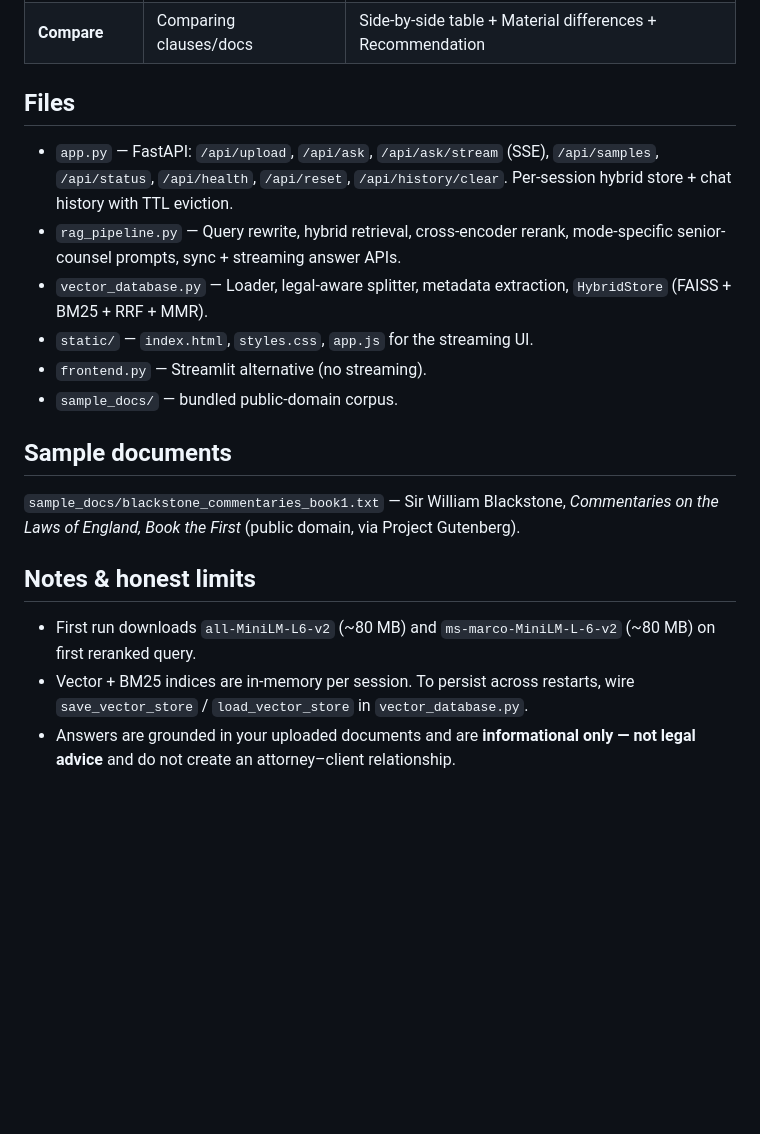
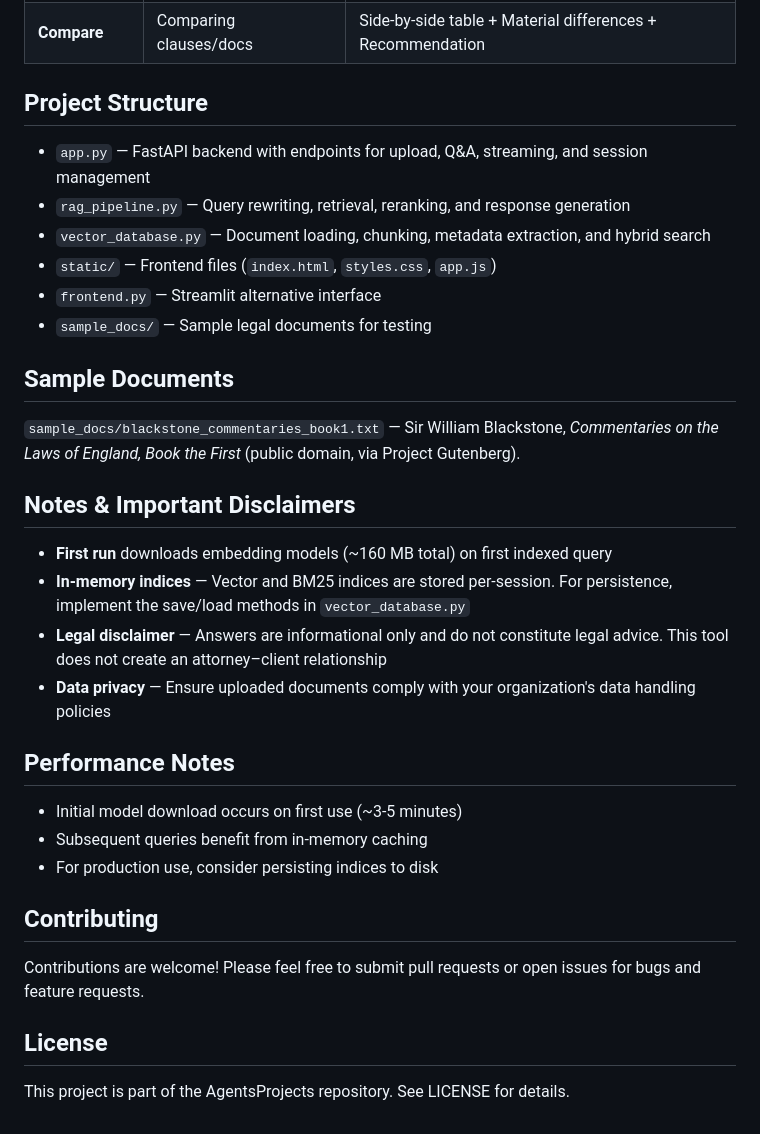
Before and after one commit to SalaarTariq/AgentsProjects, a Markdown page: RAG_Lawyer_Chatbot/README.md, the part around one of its changes. GitHub-like rendering; blank space fills up the shorter version.

Commit message:
docs: enhance README with better structure, quick start guide, and disclaimers

```diff
--- a/RAG_Lawyer_Chatbot/README.md
+++ b/RAG_Lawyer_Chatbot/README.md
@@ -124,32 +137,38 @@ counter-arguments, risk grading, and recommended next steps.
 | **Drafting** | You need language to paste | Purpose + fenced draft block + Notes |
 | **Compare** | Comparing clauses/docs | Side-by-side table + Material differences + Recommendation |
 
-## Files
+## Project Structure
 
-- `app.py` — FastAPI: `/api/upload`, `/api/ask`, `/api/ask/stream` (SSE),
-  `/api/samples`, `/api/status`, `/api/health`, `/api/reset`, `/api/history/clear`.
-  Per-session hybrid store + chat history with TTL eviction.
-- `rag_pipeline.py` — Query rewrite, hybrid retrieval, cross-encoder rerank,
-  mode-specific senior-counsel prompts, sync + streaming answer APIs.
-- `vector_database.py` — Loader, legal-aware splitter, metadata extraction,
-  `HybridStore` (FAISS + BM25 + RRF + MMR).
-- `static/` — `index.html`, `styles.css`, `app.js` for the streaming UI.
-- `frontend.py` — Streamlit alternative (no streaming).
-- `sample_docs/` — bundled public-domain corpus.
+- `app.py` — FastAPI backend with endpoints for upload, Q&A, streaming, and session management
+- `rag_pipeline.py` — Query rewriting, retrieval, reranking, and response generation
+- `vector_database.py` — Document loading, chunking, metadata extraction, and hybrid search
+- `static/` — Frontend files (`index.html`, `styles.css`, `app.js`)
+- `frontend.py` — Streamlit alternative interface
+- `sample_docs/` — Sample legal documents for testing
 
-## Sample documents
+## Sample Documents
 
 `sample_docs/blackstone_commentaries_book1.txt` — Sir William Blackstone,
 *Commentaries on the Laws of England, Book the First* (public domain, via
 Project Gutenberg).
 
-## Notes & honest limits
+## Notes & Important Disclaimers
 
-- First run downloads `all-MiniLM-L6-v2` (~80 MB) and
-  `ms-marco-MiniLM-L-6-v2` (~80 MB) on first reranked query.
-- Vector + BM25 indices are in-memory per session. To persist across
-  restarts, wire `save_vector_store` / `load_vector_store` in
-  `vector_database.py`.
-- Answers are grounded in your uploaded documents and are **informational
-  only — not legal advice** and do not create an attorney–client
-  relationship.
+- **First run** downloads embedding models (~160 MB total) on first indexed query
+- **In-memory indices** — Vector and BM25 indices are stored per-session. For persistence, implement the save/load methods in `vector_database.py`
+- **Legal disclaimer** — Answers are informational only and do not constitute legal advice. This tool does not create an attorney–client relationship
+- **Data privacy** — Ensure uploaded documents comply with your organization's data handling policies
+
+## Performance Notes
+
+- Initial model download occurs on first use (~3-5 minutes)
+- Subsequent queries benefit from in-memory caching
+- For production use, consider persisting indices to disk
+
+## Contributing
+
+Contributions are welcome! Please feel free to submit pull requests or open issues for bugs and feature requests.
+
+## License
+
+This project is part of the AgentsProjects repository. See LICENSE for details.
```
Also changed, not shown: other parts of RAG_Lawyer_Chatbot/README.md (+60 -47 lines).
